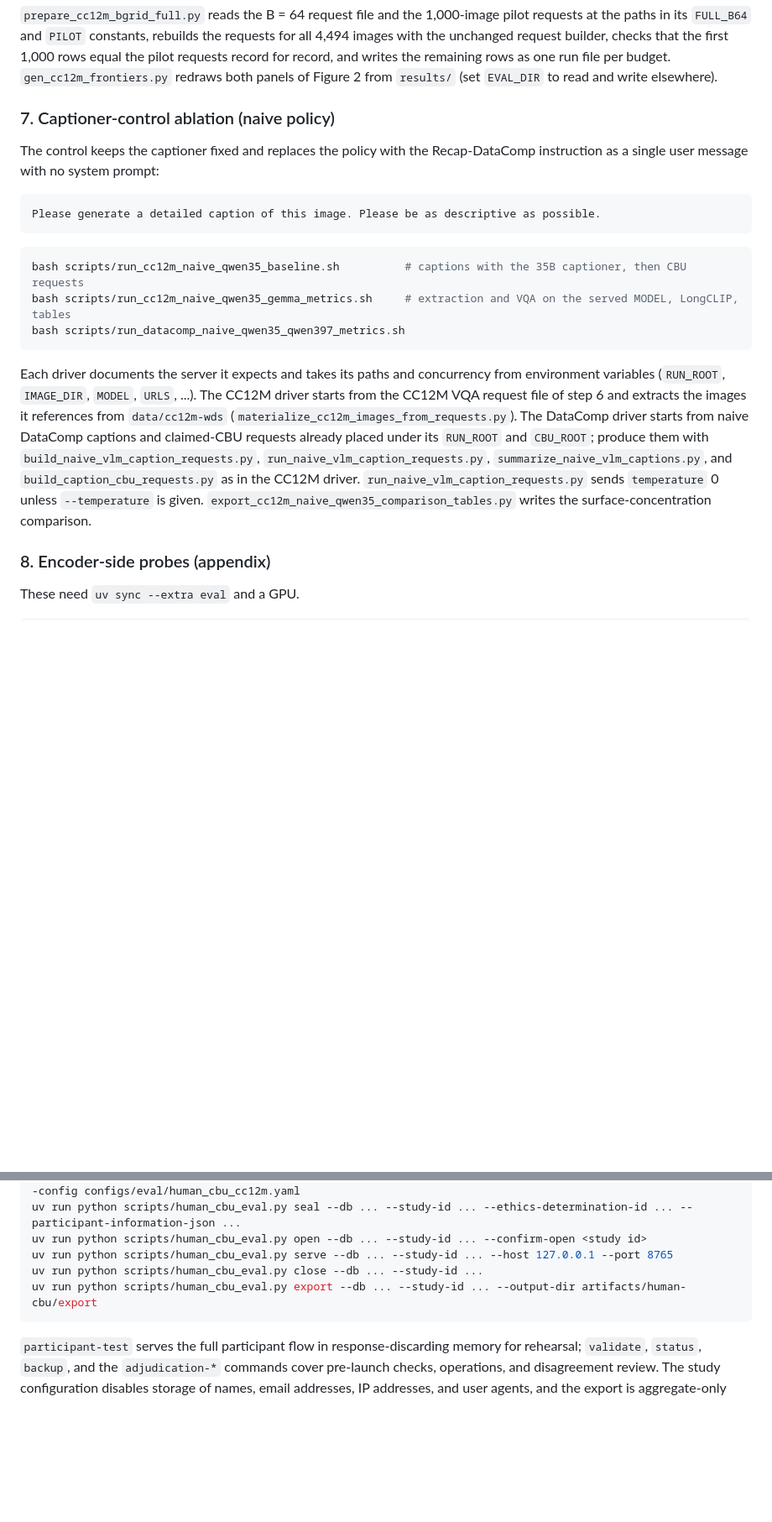
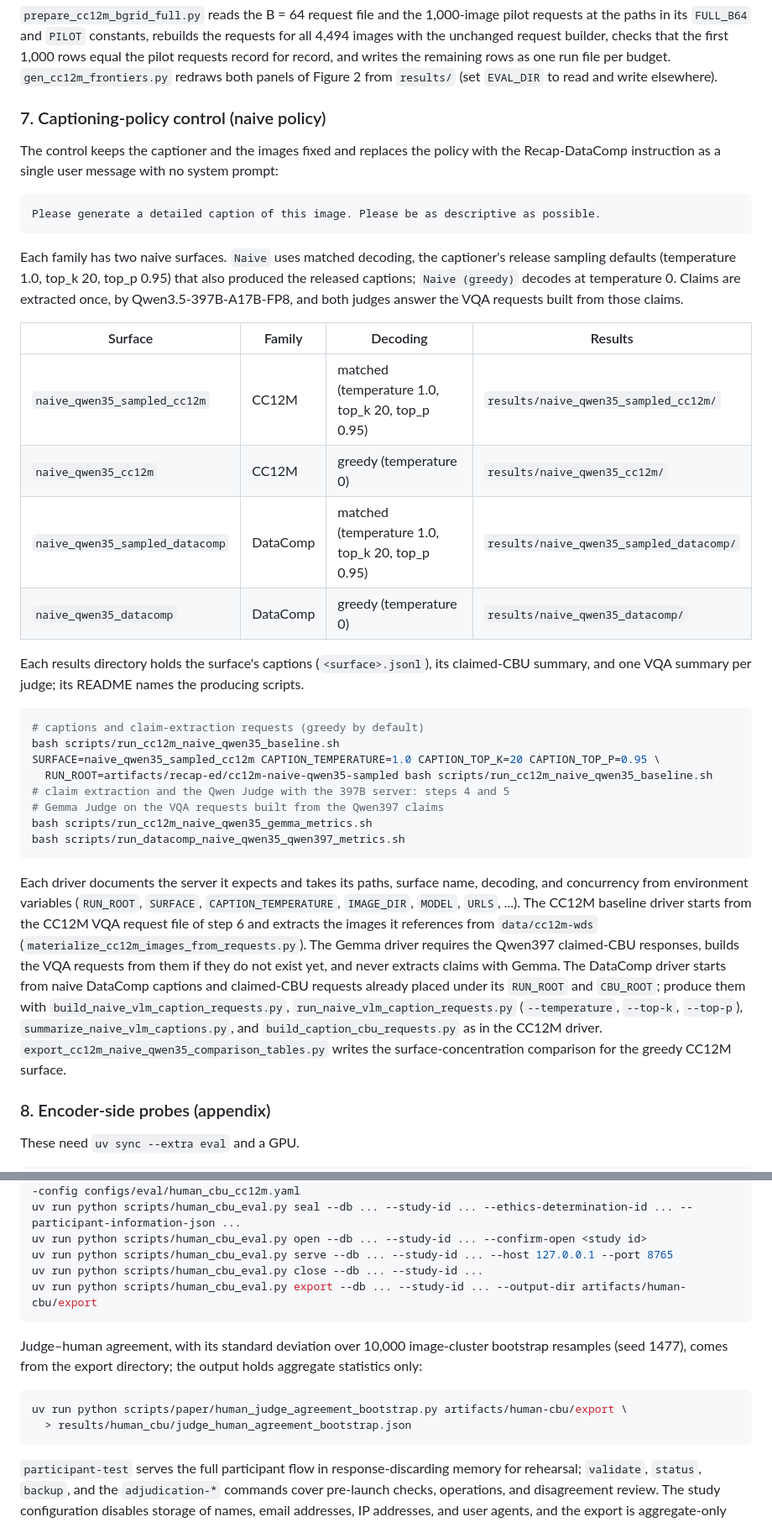
Before and after one commit to BootsofLagrangian/audit-recap-t2i, a Markdown page: README.md, 2 parts joined by grey strips. Shown at 84% size. Drawn GitHub-style; blank space fills up the shorter version.

````diff
--- a/README.md
+++ b/README.md
@@ -411,30 +425,52 @@ unchanged request builder, checks that the first 1,000 rows equal the pilot requ
 record, and writes the remaining rows as one run file per budget. `gen_cc12m_frontiers.py` redraws both panels of Figure 2
 from `results/` (set `EVAL_DIR` to read and write elsewhere).
 
-### 7. Captioner-control ablation (naive policy)
+### 7. Captioning-policy control (naive policy)
 
-The control keeps the captioner fixed and replaces the policy with the Recap-DataComp instruction as
-a single user message with no system prompt:
+The control keeps the captioner and the images fixed and replaces the policy with the Recap-DataComp
+instruction as a single user message with no system prompt:
 
 ```
 Please generate a detailed caption of this image. Please be as descriptive as possible.
 ```
 
+Each family has two naive surfaces. `Naive` uses matched decoding, the captioner's release sampling
+defaults (temperature 1.0, top_k 20, top_p 0.95) that also produced the released captions;
+`Naive (greedy)` decodes at temperature 0. Claims are extracted once, by Qwen3.5-397B-A17B-FP8, and both
+judges answer the VQA requests built from those claims.
+
+| Surface | Family | Decoding | Results |
+|---|---|---|---|
+| `naive_qwen35_sampled_cc12m` | CC12M | matched (temperature 1.0, top_k 20, top_p 0.95) | `results/naive_qwen35_sampled_cc12m/` |
+| `naive_qwen35_cc12m` | CC12M | greedy (temperature 0) | `results/naive_qwen35_cc12m/` |
+| `naive_qwen35_sampled_datacomp` | DataComp | matched (temperature 1.0, top_k 20, top_p 0.95) | `results/naive_qwen35_sampled_datacomp/` |
+| `naive_qwen35_datacomp` | DataComp | greedy (temperature 0) | `results/naive_qwen35_datacomp/` |
+
+Each results directory holds the surface's captions (`<surface>.jsonl`), its claimed-CBU summary, and
+one VQA summary per judge; its README names the producing scripts.
+
 ```bash
-bash scripts/run_cc12m_naive_qwen35_baseline.sh          # captions with the 35B captioner, then CBU requests
-bash scripts/run_cc12m_naive_qwen35_gemma_metrics.sh     # extraction and VQA on the served MODEL, LongCLIP, tables
+# captions and claim-extraction requests (greedy by default)
+bash scripts/run_cc12m_naive_qwen35_baseline.sh
+SURFACE=naive_qwen35_sampled_cc12m CAPTION_TEMPERATURE=1.0 CAPTION_TOP_K=20 CAPTION_TOP_P=0.95 \
+  RUN_ROOT=artifacts/recap-ed/cc12m-naive-qwen35-sampled bash scripts/run_cc12m_naive_qwen35_baseline.sh
+# claim extraction and the Qwen Judge with the 397B server: steps 4 and 5
+# Gemma Judge on the VQA requests built from the Qwen397 claims
+bash scripts/run_cc12m_naive_qwen35_gemma_metrics.sh
 bash scripts/run_datacomp_naive_qwen35_qwen397_metrics.sh
 ```
 
-Each driver documents the server it expects and takes its paths and concurrency from environment
-variables (`RUN_ROOT`, `IMAGE_DIR`, `MODEL`, `URLS`, ...). The CC12M driver starts from the CC12M VQA
-request file of step 6 and extracts the images it references from `data/cc12m-wds`
-(`materialize_cc12m_images_from_requests.py`). The DataComp driver starts from naive DataComp captions
-and claimed-CBU requests already placed under its `RUN_ROOT` and `CBU_ROOT`; produce them with
-`build_naive_vlm_caption_requests.py`, `run_naive_vlm_caption_requests.py`,
-`summarize_naive_vlm_captions.py`, and `build_caption_cbu_requests.py` as in the CC12M driver.
-`run_naive_vlm_caption_requests.py` sends `temperature` 0 unless `--temperature` is given.
-`export_cc12m_naive_qwen35_comparison_tables.py` writes the surface-concentration comparison.
+Each driver documents the server it expects and takes its paths, surface name, decoding, and
+concurrency from environment variables (`RUN_ROOT`, `SURFACE`, `CAPTION_TEMPERATURE`, `IMAGE_DIR`,
+`MODEL`, `URLS`, ...). The CC12M baseline driver starts from the CC12M VQA request file of step 6 and
+extracts the images it references from `data/cc12m-wds` (`materialize_cc12m_images_from_requests.py`).
+The Gemma driver requires the Qwen397 claimed-CBU responses, builds the VQA requests from them if they
+do not exist yet, and never extracts claims with Gemma. The DataComp driver starts from naive DataComp
+captions and claimed-CBU requests already placed under its `RUN_ROOT` and `CBU_ROOT`; produce them with
+`build_naive_vlm_caption_requests.py`, `run_naive_vlm_caption_requests.py` (`--temperature`, `--top-k`,
+`--top-p`), `summarize_naive_vlm_captions.py`, and `build_caption_cbu_requests.py` as in the CC12M
+driver. `export_cc12m_naive_qwen35_comparison_tables.py` writes the surface-concentration comparison
+for the greedy CC12M surface.
 
 ### 8. Encoder-side probes (appendix)
 
@@ -482,6 +518,14 @@ uv run python scripts/human_cbu_eval.py close --db ... --study-id ...
 uv run python scripts/human_cbu_eval.py export --db ... --study-id ... --output-dir artifacts/human-cbu/export
 ```
 
+Judge–human agreement, with its standard deviation over 10,000 image-cluster bootstrap resamples
+(seed 1477), comes from the export directory; the output holds aggregate statistics only:
+
+```bash
+uv run python scripts/paper/human_judge_agreement_bootstrap.py artifacts/human-cbu/export \
+  > results/human_cbu/judge_human_agreement_bootstrap.json
+```
+
 `participant-test` serves the full participant flow in response-discarding memory for rehearsal;
 `validate`, `status`, `backup`, and the `adjudication-*` commands cover pre-launch checks, operations,
 and disagreement review. The study configuration disables storage of names, email addresses, IP
````
Also changed, not shown: other parts of README.md (+29 -13 lines), results/README.md (+25 -14 lines).
